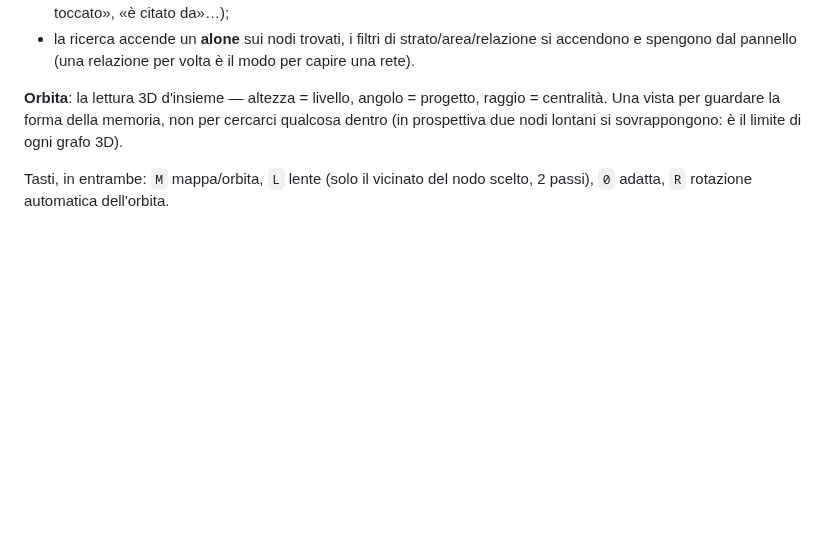
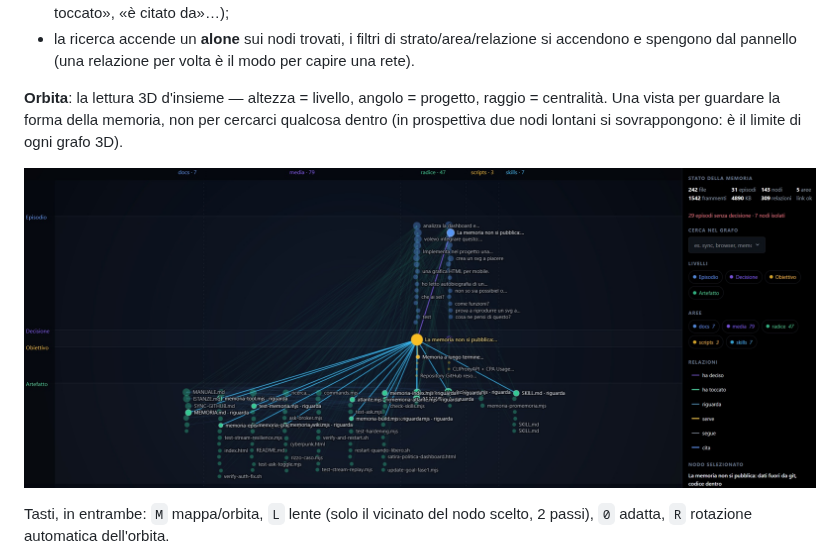
Before and after one commit to Simus100/universalis-harness, a Markdown page: docs/MEMORIA.md, the part around the change. GitHub-like rendering; pictures changed too: docs/images/memoria.jpg (added); blank space fills up the shorter version.

```diff
--- a/docs/MEMORIA.md
+++ b/docs/MEMORIA.md
@@ -159,6 +159,8 @@ entrambe.
 vista per guardare la forma della memoria, non per cercarci qualcosa dentro (in prospettiva due nodi
 lontani si sovrappongono: è il limite di ogni grafo 3D).
 
+![La scheda Memoria nella dashboard: mappa 2D con livelli, colonne dei progetti, nodo scelto e pannello laterale](images/memoria.jpg)
+
 Tasti, in entrambe: `M` mappa/orbita, `L` lente (solo il vicinato del nodo scelto, 2 passi),
 `0` adatta, `R` rotazione automatica dell'orbita.
 
```
Also changed, not shown: README.md (+15 -0 lines).
